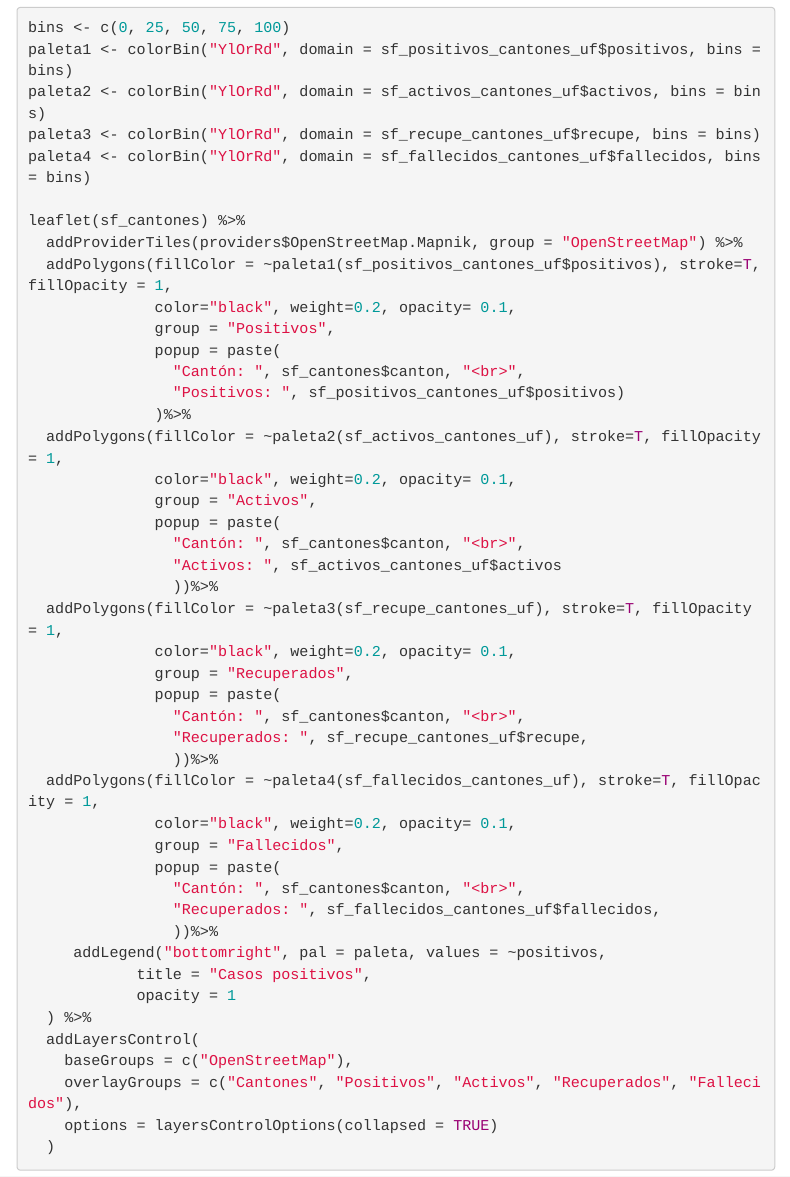
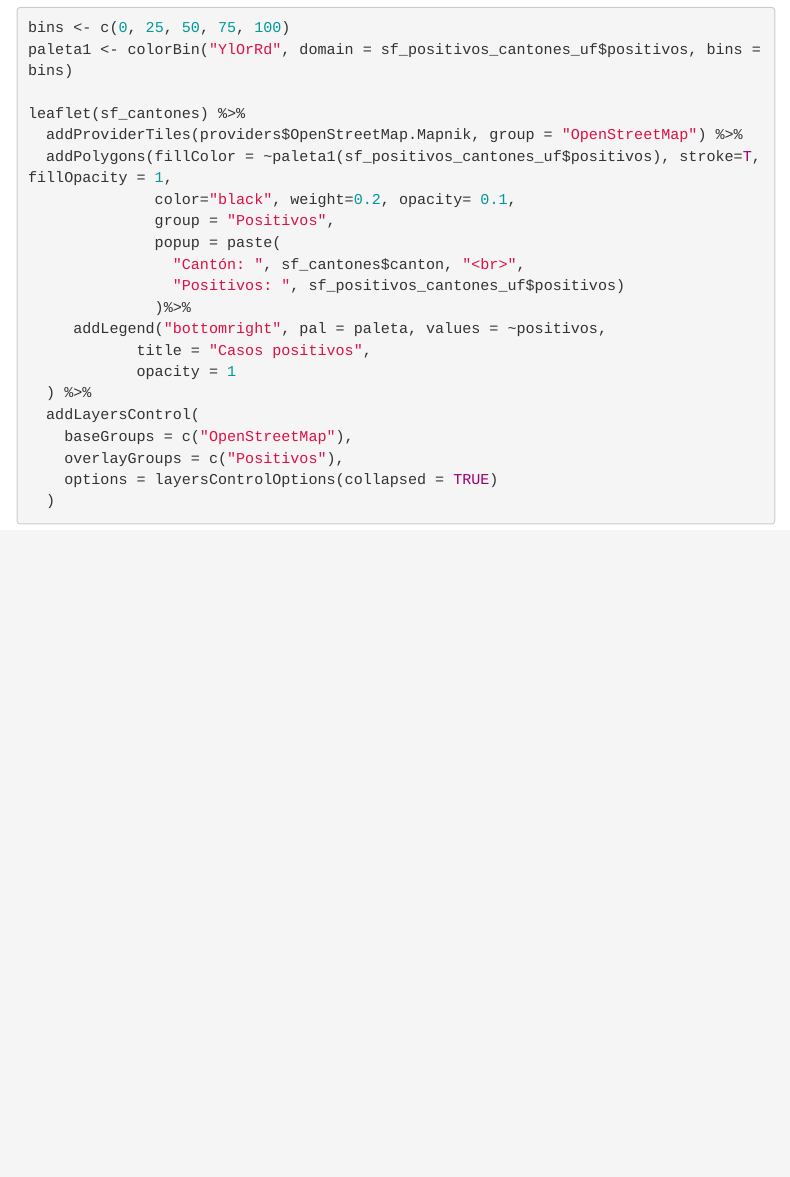
Before and after one commit to Kuminev/TAREA_3, an R Markdown document (index.Rmd): the page in a window 1100 px wide, from 4570 px down. Rendered offline with R 4.5, knitr and Pandoc, with nearby package versions; some code elsewhere in the file could not run offline; menus at the side of the page are left out.

Commit message:
Update index.Rmd

````diff
--- a/index.Rmd
+++ b/index.Rmd
@@ -176,9 +176,6 @@ sf_fallecidos_cantones_uf<-
 ```{r message=FALSE, warning=FALSE, eval=FALSE}
 bins <- c(0, 25, 50, 75, 100)
 paleta1 <- colorBin("YlOrRd", domain = sf_positivos_cantones_uf$positivos, bins = bins)
-paleta2 <- colorBin("YlOrRd", domain = sf_activos_cantones_uf$activos, bins = bins)
-paleta3 <- colorBin("YlOrRd", domain = sf_recupe_cantones_uf$recupe, bins = bins)
-paleta4 <- colorBin("YlOrRd", domain = sf_fallecidos_cantones_uf$fallecidos, bins = bins)
 
 leaflet(sf_cantones) %>%
   addProviderTiles(providers$OpenStreetMap.Mapnik, group = "OpenStreetMap") %>%
@@ -189,34 +186,13 @@ leaflet(sf_cantones) %>%
                 "Cantón: ", sf_cantones$canton, "<br>",
                 "Positivos: ", sf_positivos_cantones_uf$positivos)
               )%>%
-  addPolygons(fillColor = ~paleta2(sf_activos_cantones_uf), stroke=T, fillOpacity = 1,
-              color="black", weight=0.2, opacity= 0.1,
-              group = "Activos",
-              popup = paste(
-                "Cantón: ", sf_cantones$canton, "<br>",
-                "Activos: ", sf_activos_cantones_uf$activos
-                ))%>%
-  addPolygons(fillColor = ~paleta3(sf_recupe_cantones_uf), stroke=T, fillOpacity = 1,
-              color="black", weight=0.2, opacity= 0.1,
-              group = "Recuperados",
-              popup = paste(
-                "Cantón: ", sf_cantones$canton, "<br>",
-                "Recuperados: ", sf_recupe_cantones_uf$recupe,
-                ))%>%
-  addPolygons(fillColor = ~paleta4(sf_fallecidos_cantones_uf), stroke=T, fillOpacity = 1,
-              color="black", weight=0.2, opacity= 0.1,
-              group = "Fallecidos",
-              popup = paste(
-                "Cantón: ", sf_cantones$canton, "<br>",
-                "Recuperados: ", sf_fallecidos_cantones_uf$fallecidos,
-                ))%>%
      addLegend("bottomright", pal = paleta, values = ~positivos,
             title = "Casos positivos",
             opacity = 1
   ) %>%
   addLayersControl(
     baseGroups = c("OpenStreetMap"),
-    overlayGroups = c("Cantones", "Positivos", "Activos", "Recuperados", "Fallecidos"),
+    overlayGroups = c("Positivos"),
     options = layersControlOptions(collapsed = TRUE)
   )
 
````
